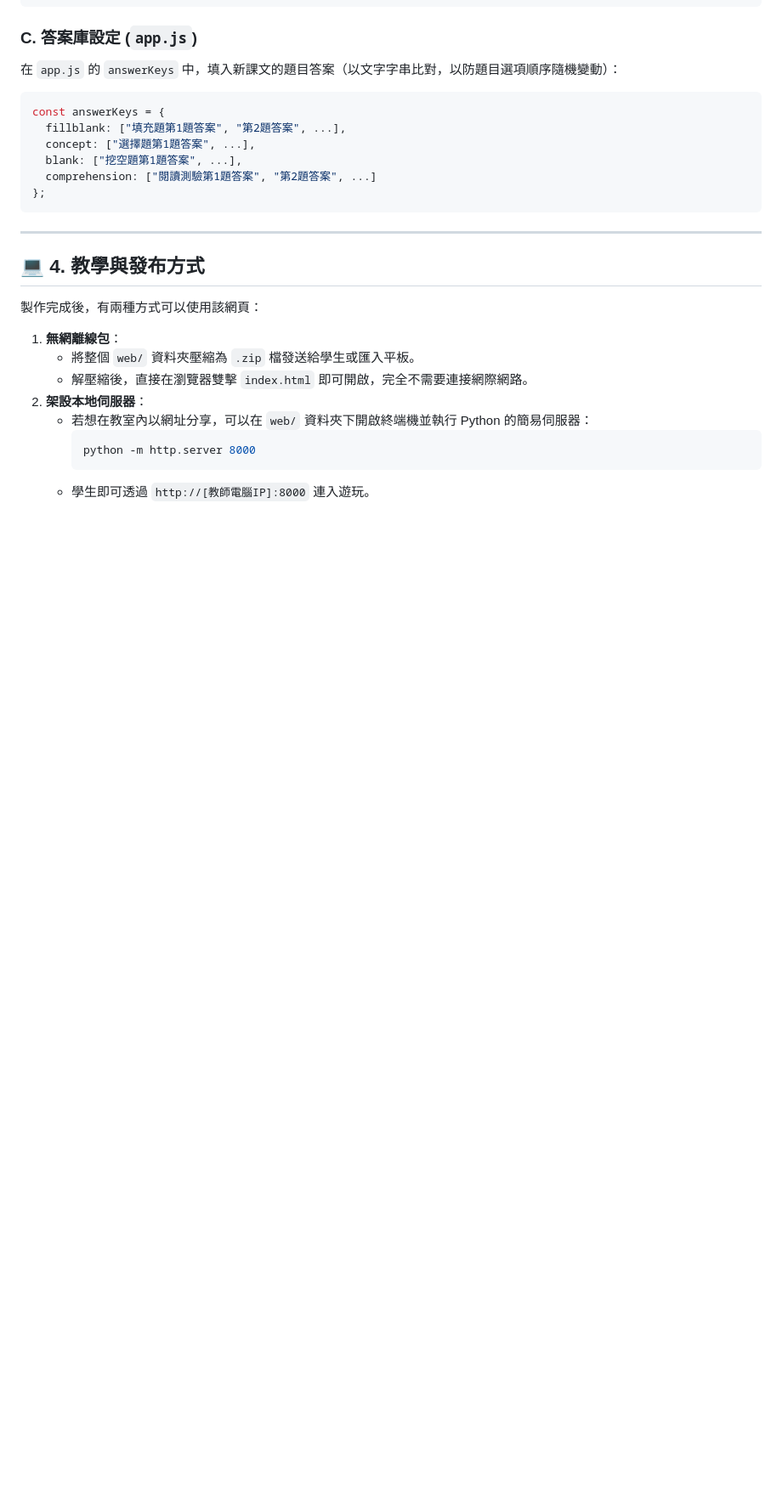
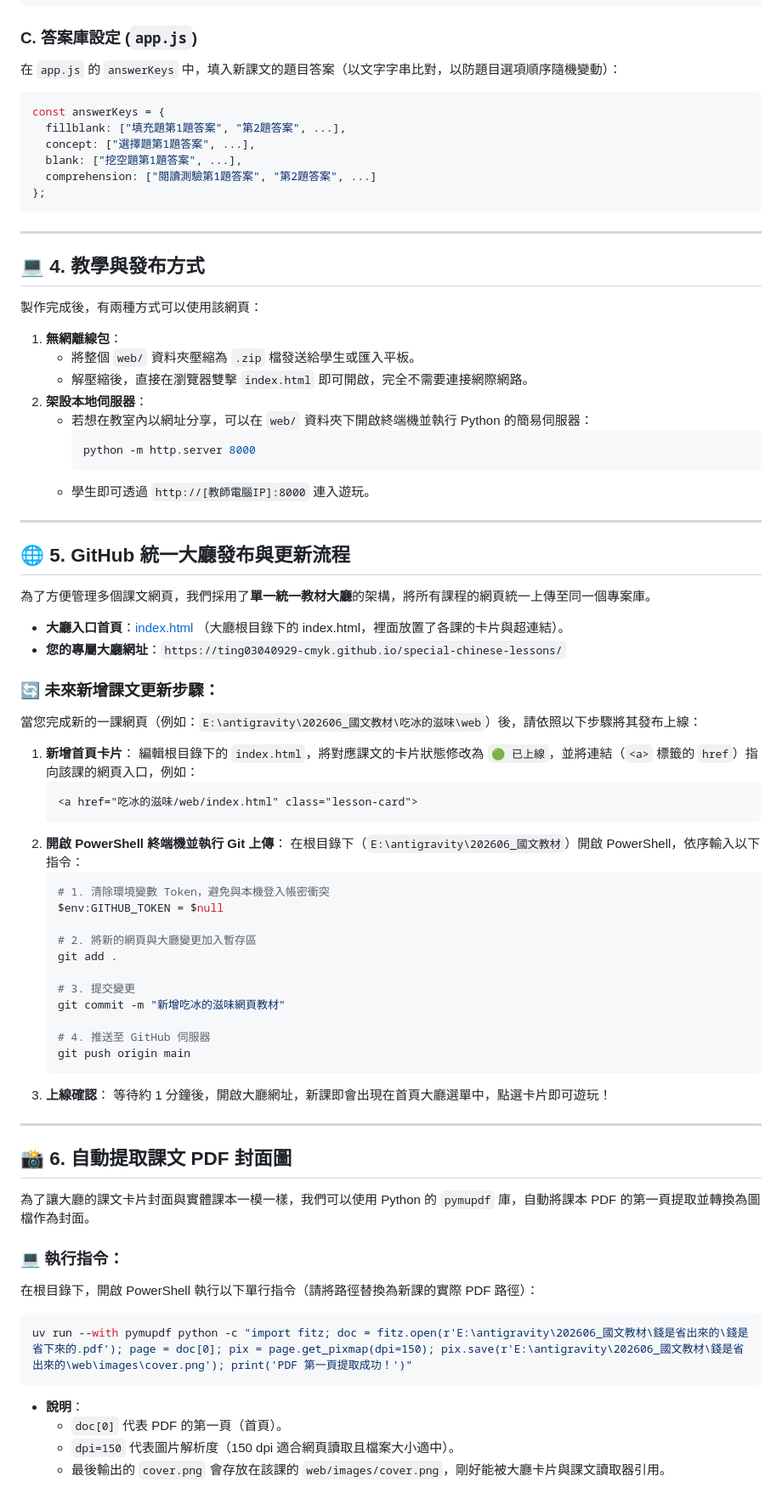
Before and after one commit to ting03040929-cmyk/special-chinese-lessons, a Markdown page: 互動網頁製作流程.md, the part around the change. Shown at 85% size. GitHub-like rendering; blank space fills up the shorter version.

Commit message:
Update interactive web guide with deployment workflow and PDF cover extraction instructions

````diff
--- a/互動網頁製作流程.md
+++ b/互動網頁製作流程.md
@@ -325,3 +325,57 @@ const answerKeys = {
         python -m http.server 8000
         ```
     *   學生即可透過 `http://[教師電腦IP]:8000` 連入遊玩。
+
+---
+
+## 🌐 5. GitHub 統一大廳發布與更新流程
+
+為了方便管理多個課文網頁，我們採用了**單一統一教材大廳**的架構，將所有課程的網頁統一上傳至同一個專案庫。
+
+*   **大廳入口首頁**：[index.html](file:///E:/antigravity/202606_國文教材/index.html) （大廳根目錄下的 index.html，裡面放置了各課的卡片與超連結）。
+*   **您的專屬大廳網址**：`https://ting03040929-cmyk.github.io/special-chinese-lessons/`
+
+### 🔄 未來新增課文更新步驟：
+
+當您完成新的一課網頁（例如：`E:\antigravity\202606_國文教材\吃冰的滋味\web`）後，請依照以下步驟將其發布上線：
+
+1.  **新增首頁卡片**：
+    編輯根目錄下的 `index.html`，將對應課文的卡片狀態修改為 `🟢 已上線`，並將連結（`<a>` 標籤的 `href`）指向該課的網頁入口，例如：
+    ```html
+    <a href="吃冰的滋味/web/index.html" class="lesson-card">
+    ```
+2.  **開啟 PowerShell 終端機並執行 Git 上傳**：
+    在根目錄下（`E:\antigravity\202606_國文教材`）開啟 PowerShell，依序輸入以下指令：
+    ```powershell
+    # 1. 清除環境變數 Token，避免與本機登入帳密衝突
+    $env:GITHUB_TOKEN = $null
+
+    # 2. 將新的網頁與大廳變更加入暫存區
+    git add .
+
+    # 3. 提交變更
+    git commit -m "新增吃冰的滋味網頁教材"
+
+    # 4. 推送至 GitHub 伺服器
+    git push origin main
+    ```
+3.  **上線確認**：
+    等待約 1 分鐘後，開啟大廳網址，新課即會出現在首頁大廳選單中，點選卡片即可遊玩！
+
+---
+
+## 📸 6. 自動提取課文 PDF 封面圖
+
+為了讓大廳的課文卡片封面與實體課本一模一樣，我們可以使用 Python 的 `pymupdf` 庫，自動將課本 PDF 的第一頁提取並轉換為圖檔作為封面。
+
+### 💻 執行指令：
+在根目錄下，開啟 PowerShell 執行以下單行指令（請將路徑替換為新課的實際 PDF 路徑）：
+
+```powershell
+uv run --with pymupdf python -c "import fitz; doc = fitz.open(r'E:\antigravity\202606_國文教材\錢是省出來的\錢是省下來的.pdf'); page = doc[0]; pix = page.get_pixmap(dpi=150); pix.save(r'E:\antigravity\202606_國文教材\錢是省出來的\web\images\cover.png'); print('PDF 第一頁提取成功！')"
+```
+
+*   **說明**：
+    *   `doc[0]` 代表 PDF 的第一頁（首頁）。
+    *   `dpi=150` 代表圖片解析度（150 dpi 適合網頁讀取且檔案大小適中）。
+    *   最後輸出的 `cover.png` 會存放在該課的 `web/images/cover.png`，剛好能被大廳卡片與課文讀取器引用。
````
